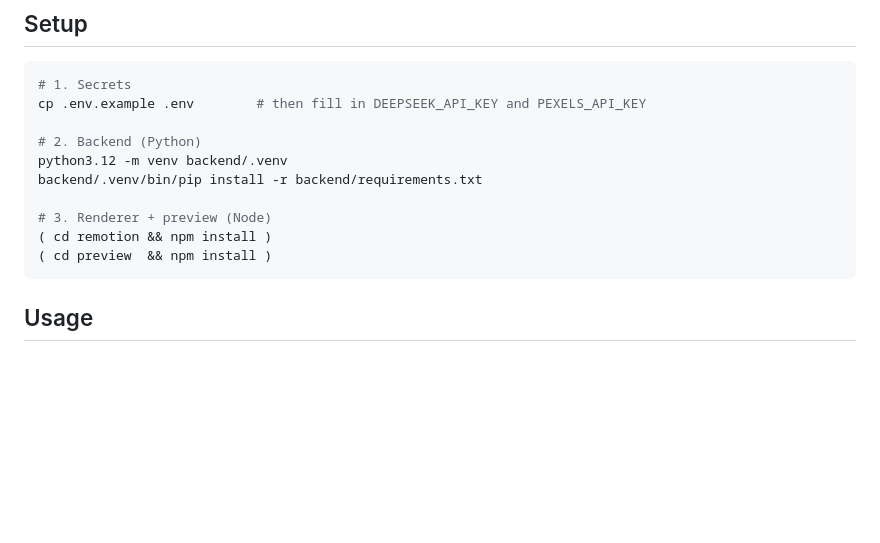
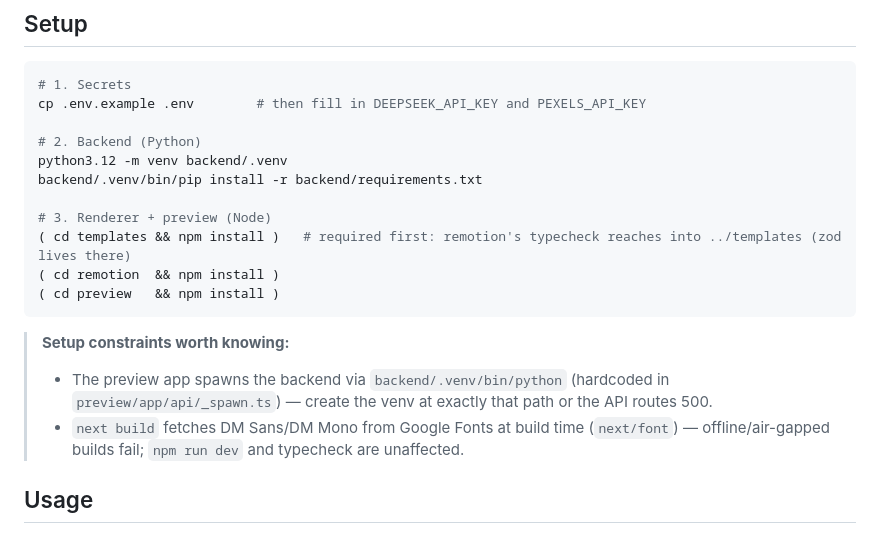
Before and after one commit to zainaliazmat/AI-Video-Generation-Tool, a Markdown page: README.md, the part around the change. Rendered like a GitHub page; blank space fills up the shorter version.

Commit message:
docs: README — templates/ install line + venv-path and Google Fonts notes (F-12)
remotion's typecheck reaches into ../templates and needs its devDeps
(zod) — a fresh contributor's typecheck failed with module-not-found
until they guessed the missing install. Also documents the two
constraints found in review: _spawn.ts hardcodes backend/.venv/bin/
python (verified at preview/app/api/_spawn.ts:5), and next build
hard-depends on Google Fonts at build time via next/font.

Co-Authored-By: Claude Fable 5 <noreply@anthropic.com>

````diff
--- a/README.md
+++ b/README.md
@@ -60,9 +60,18 @@ python3.12 -m venv backend/.venv
 backend/.venv/bin/pip install -r backend/requirements.txt
 
 # 3. Renderer + preview (Node)
-( cd remotion && npm install )
-( cd preview  && npm install )
+( cd templates && npm install )   # required first: remotion's typecheck reaches into ../templates (zod lives there)
+( cd remotion  && npm install )
+( cd preview   && npm install )
 ```
+
+> **Setup constraints worth knowing:**
+> - The preview app spawns the backend via `backend/.venv/bin/python` (hardcoded
+>   in `preview/app/api/_spawn.ts`) — create the venv at exactly that path or the
+>   API routes 500.
+> - `next build` fetches DM Sans/DM Mono from Google Fonts at build time
+>   (`next/font`) — offline/air-gapped builds fail; `npm run dev` and typecheck
+>   are unaffected.
 
 ## Usage
 
````
